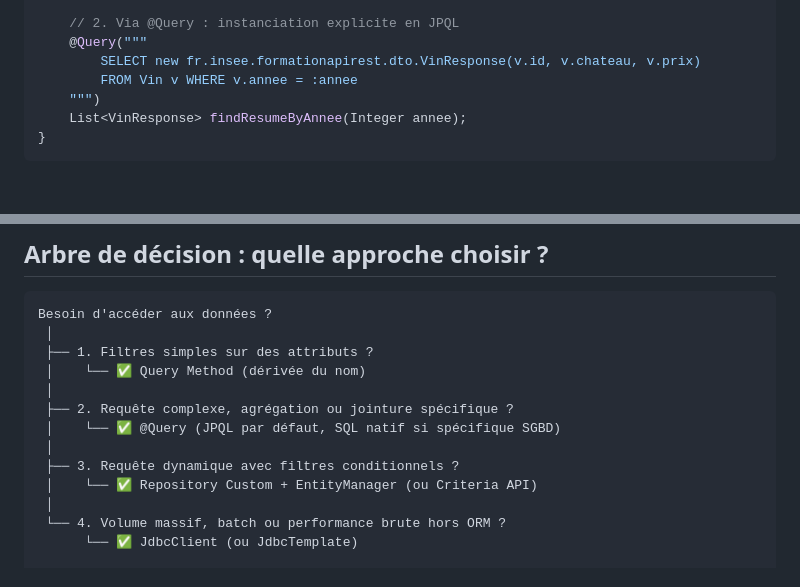
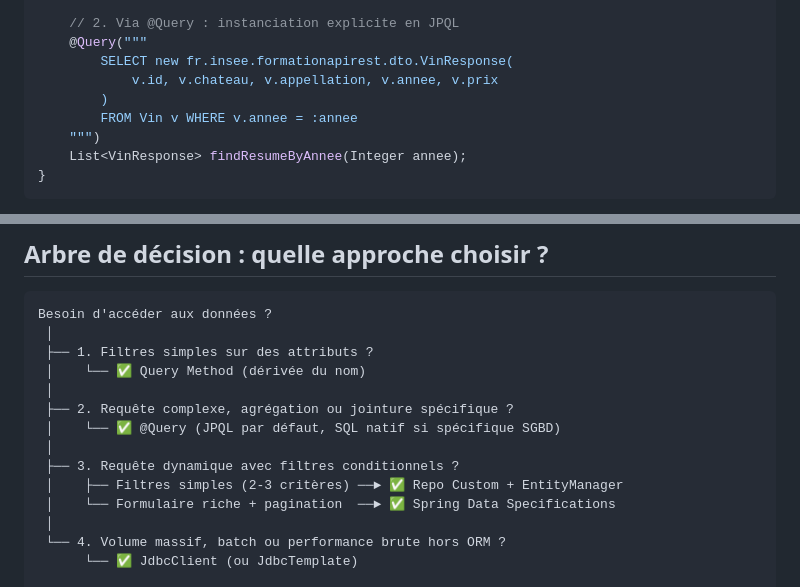
Before and after one commit to gaetan-varlet/formation-api-rest, a Markdown page: diapos/6.4.2 - requetes sql.md, 2 parts joined by grey strips. Rendered like a GitHub page; blank space fills up the shorter version.

```diff
--- a/diapos/6.4.2 - requetes sql.md
+++ b/diapos/6.4.2 - requetes sql.md
@@ -112,7 +113,9 @@ public interface VinRepository extends JpaRepository<Vin, Integer> {
 
     // 2. Via @Query : instanciation explicite en JPQL
     @Query("""
-        SELECT new fr.insee.formationapirest.dto.VinResponse(v.id, v.chateau, v.prix)
+        SELECT new fr.insee.formationapirest.dto.VinResponse(
+            v.id, v.chateau, v.appellation, v.annee, v.prix
+        )
         FROM Vin v WHERE v.annee = :annee
     """)
     List<VinResponse> findResumeByAnnee(Integer annee);
@@ -314,7 +332,8 @@ Besoin d'accéder aux données ?
  │    └── ✅ @Query (JPQL par défaut, SQL natif si spécifique SGBD)
  │
  ├── 3. Requête dynamique avec filtres conditionnels ?
- │    └── ✅ Repository Custom + EntityManager (ou Criteria API)
+ │    ├── Filtres simples (2-3 critères) ──► ✅ Repo Custom + EntityManager
+ │    └── Formulaire riche + pagination  ──► ✅ Spring Data Specifications
  │
  └── 4. Volume massif, batch ou performance brute hors ORM ?
       └── ✅ JdbcClient (ou JdbcTemplate)
```
Also changed, not shown: other parts of diapos/6.4.2 - requetes sql.md (+22 -6 lines).
